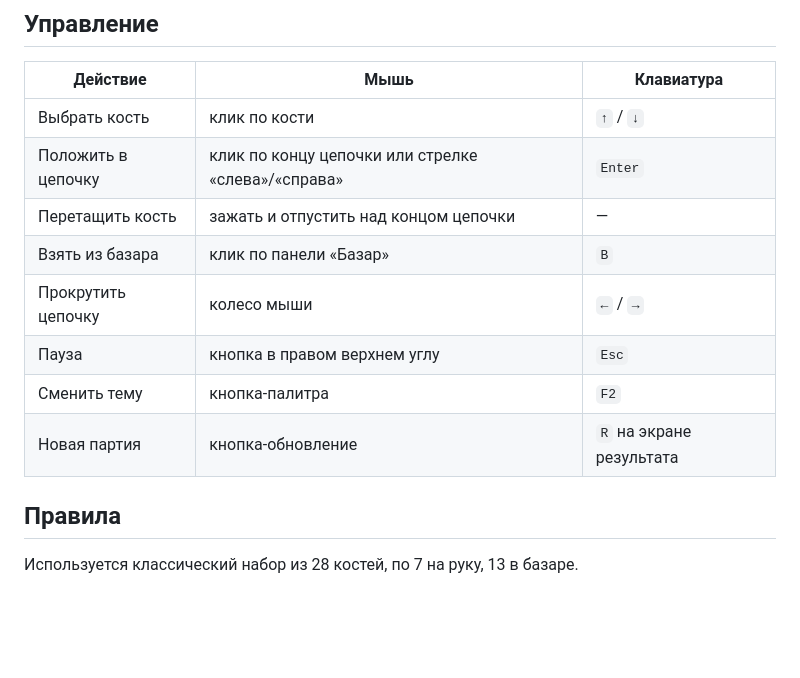
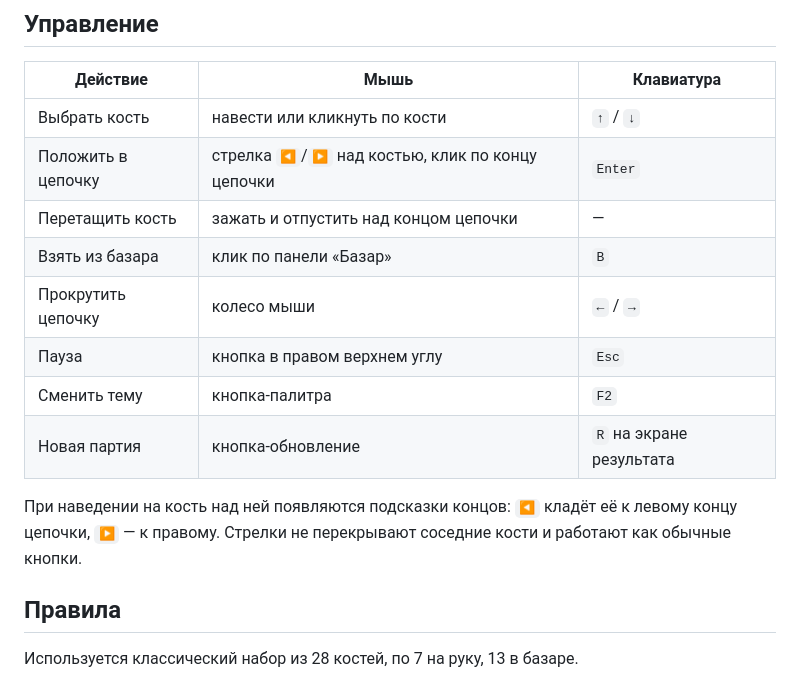
Before and after one commit to SergeyLebidko/Domino, a Markdown page: README.md, the part around the change. Drawn GitHub-style; blank space fills up the shorter version.

```diff
--- a/README.md
+++ b/README.md
@@ -61,14 +61,18 @@ python3 start.py --debug                 # счётчик FPS
 
 | Действие | Мышь | Клавиатура |
 | --- | --- | --- |
-| Выбрать кость | клик по кости | `↑` / `↓` |
-| Положить в цепочку | клик по концу цепочки или стрелке «слева»/«справа» | `Enter` |
+| Выбрать кость | навести или кликнуть по кости | `↑` / `↓` |
+| Положить в цепочку | стрелка `◀`/`▶` над костью, клик по концу цепочки | `Enter` |
 | Перетащить кость | зажать и отпустить над концом цепочки | — |
 | Взять из базара | клик по панели «Базар» | `B` |
 | Прокрутить цепочку | колесо мыши | `←` / `→` |
 | Пауза | кнопка в правом верхнем углу | `Esc` |
 | Сменить тему | кнопка-палитра | `F2` |
 | Новая партия | кнопка-обновление | `R` на экране результата |
+
+При наведении на кость над ней появляются подсказки концов: `◀` кладёт её к
+левому концу цепочки, `▶` — к правому. Стрелки не перекрывают соседние кости и
+работают как обычные кнопки.
 
 ## Правила
 
```
Also changed, not shown: screenshots/game.png, screenshots/game_club_green.png, screenshots/game_warm_wood.png, screenshots/play.gif, screenshots/result.png, 5 other files.
